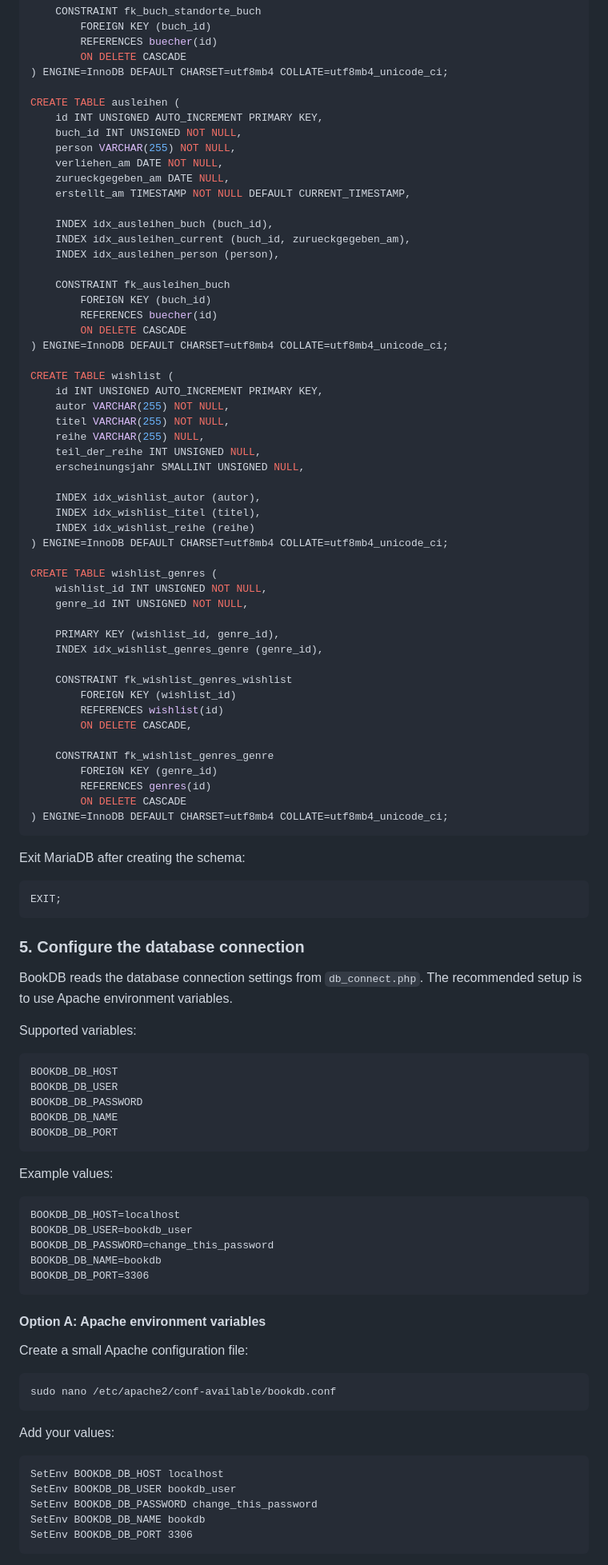
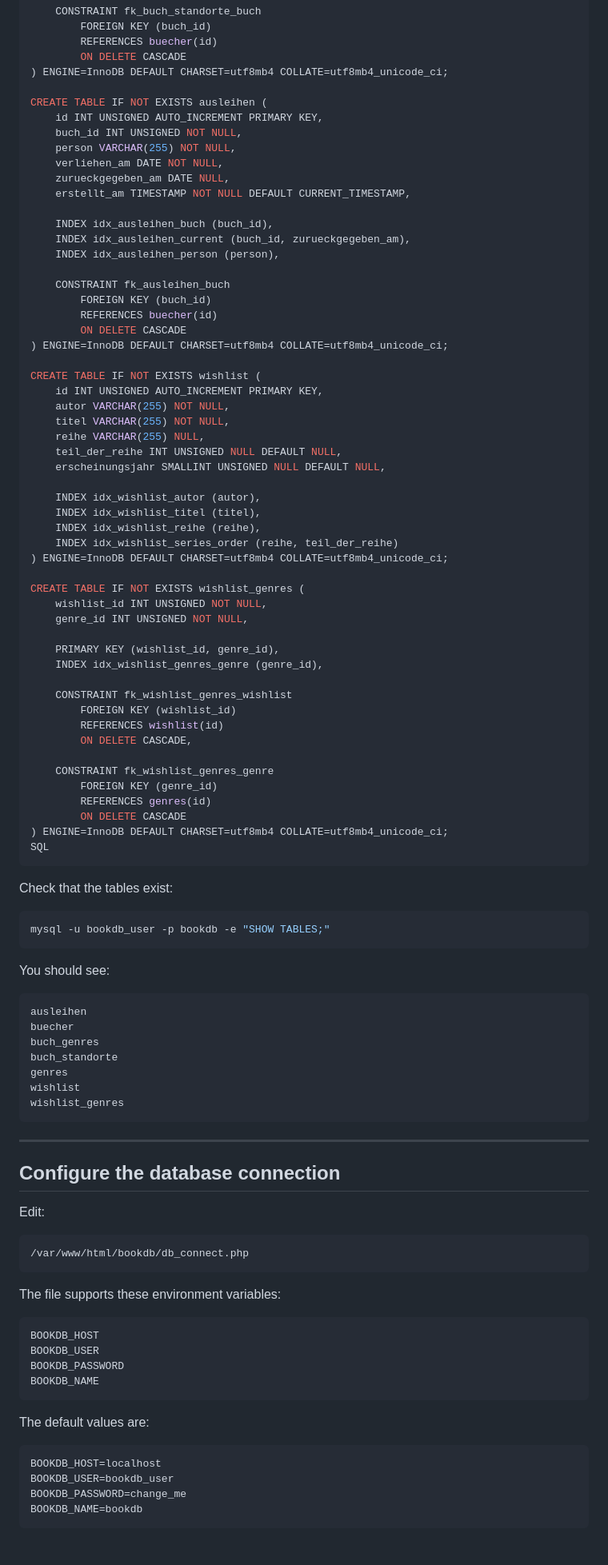
Before and after one commit to CptTelefonmast/BookDB, a Markdown page: README.md, the part around one of its changes. Shown at 80% size. GitHub-like rendering; folded sections open.

````diff
--- a/README.md
+++ b/README.md
@@ -219,7 +244,7 @@ CREATE TABLE buch_standorte (
         ON DELETE CASCADE
 ) ENGINE=InnoDB DEFAULT CHARSET=utf8mb4 COLLATE=utf8mb4_unicode_ci;
 
-CREATE TABLE ausleihen (
+CREATE TABLE IF NOT EXISTS ausleihen (
     id INT UNSIGNED AUTO_INCREMENT PRIMARY KEY,
     buch_id INT UNSIGNED NOT NULL,
     person VARCHAR(255) NOT NULL,
@@ -237,20 +262,21 @@ CREATE TABLE ausleihen (
         ON DELETE CASCADE
 ) ENGINE=InnoDB DEFAULT CHARSET=utf8mb4 COLLATE=utf8mb4_unicode_ci;
 
-CREATE TABLE wishlist (
+CREATE TABLE IF NOT EXISTS wishlist (
     id INT UNSIGNED AUTO_INCREMENT PRIMARY KEY,
     autor VARCHAR(255) NOT NULL,
     titel VARCHAR(255) NOT NULL,
     reihe VARCHAR(255) NULL,
-    teil_der_reihe INT UNSIGNED NULL,
-    erscheinungsjahr SMALLINT UNSIGNED NULL,
+    teil_der_reihe INT UNSIGNED NULL DEFAULT NULL,
+    erscheinungsjahr SMALLINT UNSIGNED NULL DEFAULT NULL,
 
     INDEX idx_wishlist_autor (autor),
     INDEX idx_wishlist_titel (titel),
-    INDEX idx_wishlist_reihe (reihe)
+    INDEX idx_wishlist_reihe (reihe),
+    INDEX idx_wishlist_series_order (reihe, teil_der_reihe)
 ) ENGINE=InnoDB DEFAULT CHARSET=utf8mb4 COLLATE=utf8mb4_unicode_ci;
 
-CREATE TABLE wishlist_genres (
+CREATE TABLE IF NOT EXISTS wishlist_genres (
     wishlist_id INT UNSIGNED NOT NULL,
     genre_id INT UNSIGNED NOT NULL,
 
@@ -267,56 +293,52 @@ CREATE TABLE wishlist_genres (
         REFERENCES genres(id)
         ON DELETE CASCADE
 ) ENGINE=InnoDB DEFAULT CHARSET=utf8mb4 COLLATE=utf8mb4_unicode_ci;
+SQL
 ```
 
-</details>
+Check that the tables exist:
 
-Exit MariaDB after creating the schema:
-
-```sql
-EXIT;
+```bash
+mysql -u bookdb_user -p bookdb -e "SHOW TABLES;"
 ```
 
-### 5. Configure the database connection
-
-BookDB reads the database connection settings from `db_connect.php`.
-The recommended setup is to use Apache environment variables.
-
-Supported variables:
+You should see:
 
 ```text
-BOOKDB_DB_HOST
-BOOKDB_DB_USER
-BOOKDB_DB_PASSWORD
-BOOKDB_DB_NAME
-BOOKDB_DB_PORT
+ausleihen
+buecher
+buch_genres
+buch_standorte
+genres
+wishlist
+wishlist_genres
 ```
 
-Example values:
+---
+
+## Configure the database connection
+
+Edit:
 
 ```text
-BOOKDB_DB_HOST=localhost
-BOOKDB_DB_USER=bookdb_user
-BOOKDB_DB_PASSWORD=change_this_password
-BOOKDB_DB_NAME=bookdb
-BOOKDB_DB_PORT=3306
+/var/www/html/bookdb/db_connect.php
 ```
 
-#### Option A: Apache environment variables
+The file supports these environment variables:
 
-Create a small Apache configuration file:
-
-```bash
-sudo nano /etc/apache2/conf-available/bookdb.conf
+```text
+BOOKDB_HOST
+BOOKDB_USER
+BOOKDB_PASSWORD
+BOOKDB_NAME
 ```
 
-Add your values:
+The default values are:
 
-```apache
-SetEnv BOOKDB_DB_HOST localhost
-SetEnv BOOKDB_DB_USER bookdb_user
-SetEnv BOOKDB_DB_PASSWORD change_this_password
-SetEnv BOOKDB_DB_NAME bookdb
-SetEnv BOOKDB_DB_PORT 3306
+```text
+BOOKDB_HOST=localhost
+BOOKDB_USER=bookdb_user
+BOOKDB_PASSWORD=change_me
+BOOKDB_NAME=bookdb
 ```
 
````
Also changed, not shown: other parts of README.md (+141 -201 lines).
